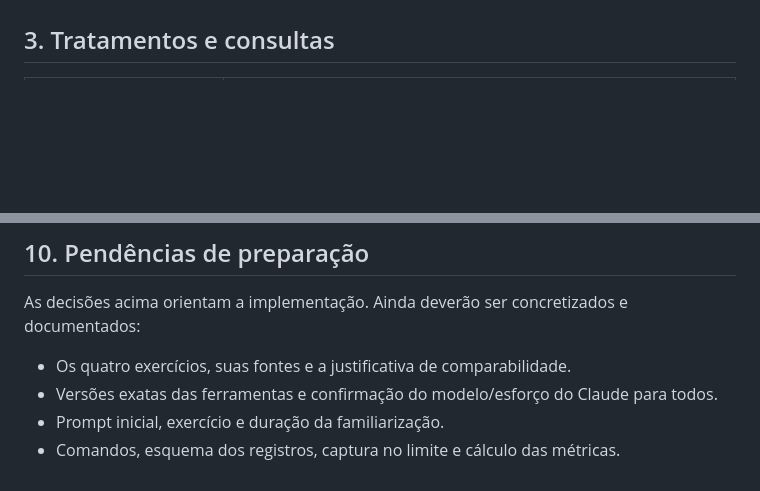
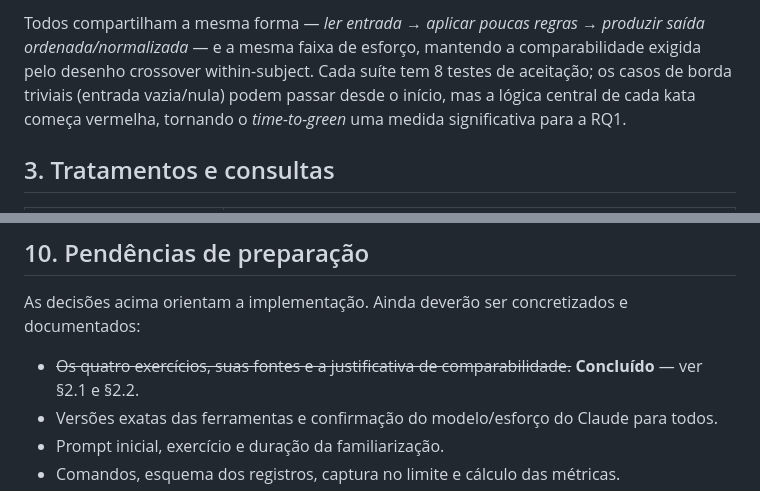
Before and after one commit to lab-medicao-experimentacao/lab02-ia-vs-manual, a Markdown page: doc/decisoes.md, 2 parts joined by grey strips. Rendered like a GitHub page; blank space fills up the shorter version.

```diff
--- a/doc/decisoes.md
+++ b/doc/decisoes.md
@@ -32,3 +67,8 @@ A escolha de exercícios pouco conhecidos reduz, mas não elimina, o risco de me
+Todos compartilham a mesma forma — *ler entrada → aplicar poucas regras → produzir saída
+ordenada/normalizada* — e a mesma faixa de esforço, mantendo a comparabilidade exigida pelo
+desenho crossover within-subject. Cada suíte tem 8 testes de aceitação; os casos de borda
+triviais (entrada vazia/nula) podem passar desde o início, mas a lógica central de cada kata
+começa vermelha, tornando o *time-to-green* uma medida significativa para a RQ1.
 
 ## 3. Tratamentos e consultas
 
@@ -127,7 +167,7 @@ Cada integrante deve ser Assignee de pelo menos uma Issue com artefato de códig
 
 As decisões acima orientam a implementação. Ainda deverão ser concretizados e documentados:
 
-- Os quatro exercícios, suas fontes e a justificativa de comparabilidade.
+- ~~Os quatro exercícios, suas fontes e a justificativa de comparabilidade.~~ **Concluído** — ver §2.1 e §2.2.
 - Versões exatas das ferramentas e confirmação do modelo/esforço do Claude para todos.
 - Prompt inicial, exercício e duração da familiarização.
 - Comandos, esquema dos registros, captura no limite e cálculo das métricas.
```
Also changed, not shown: other parts of doc/decisoes.md (+39 -4 lines).
